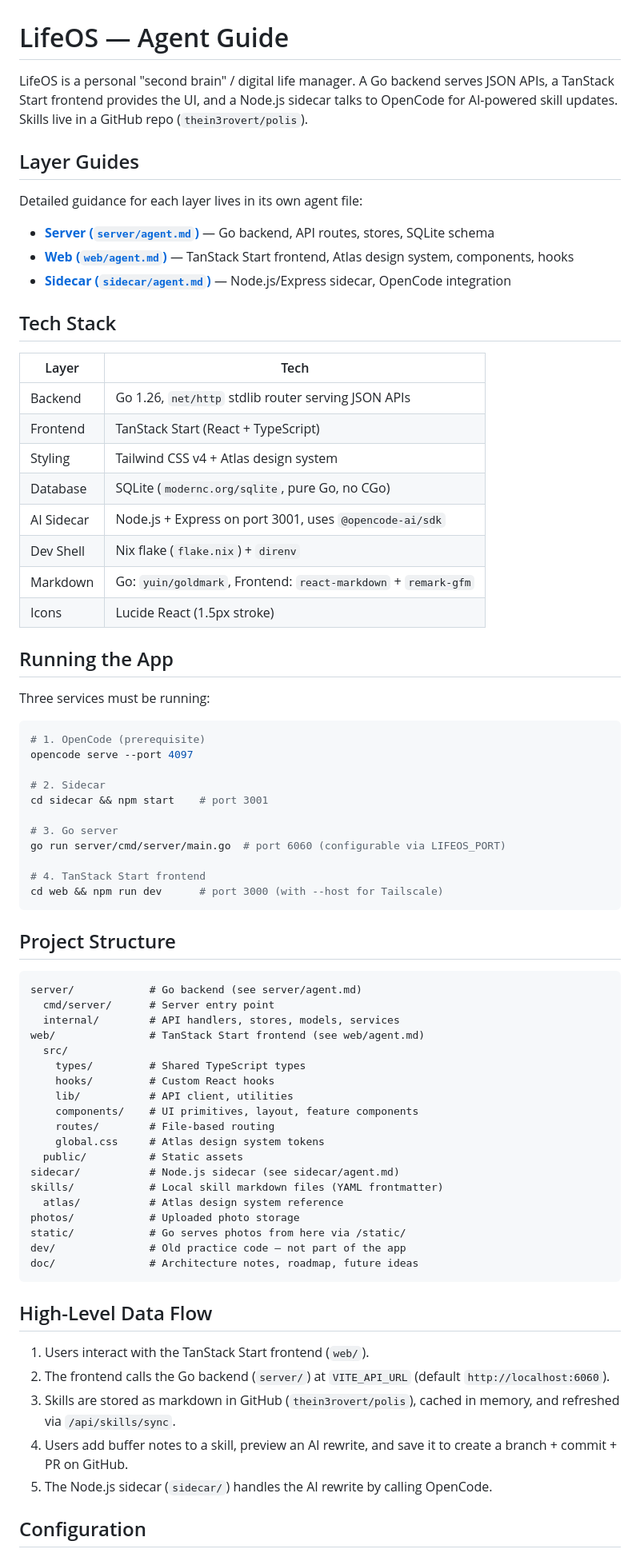
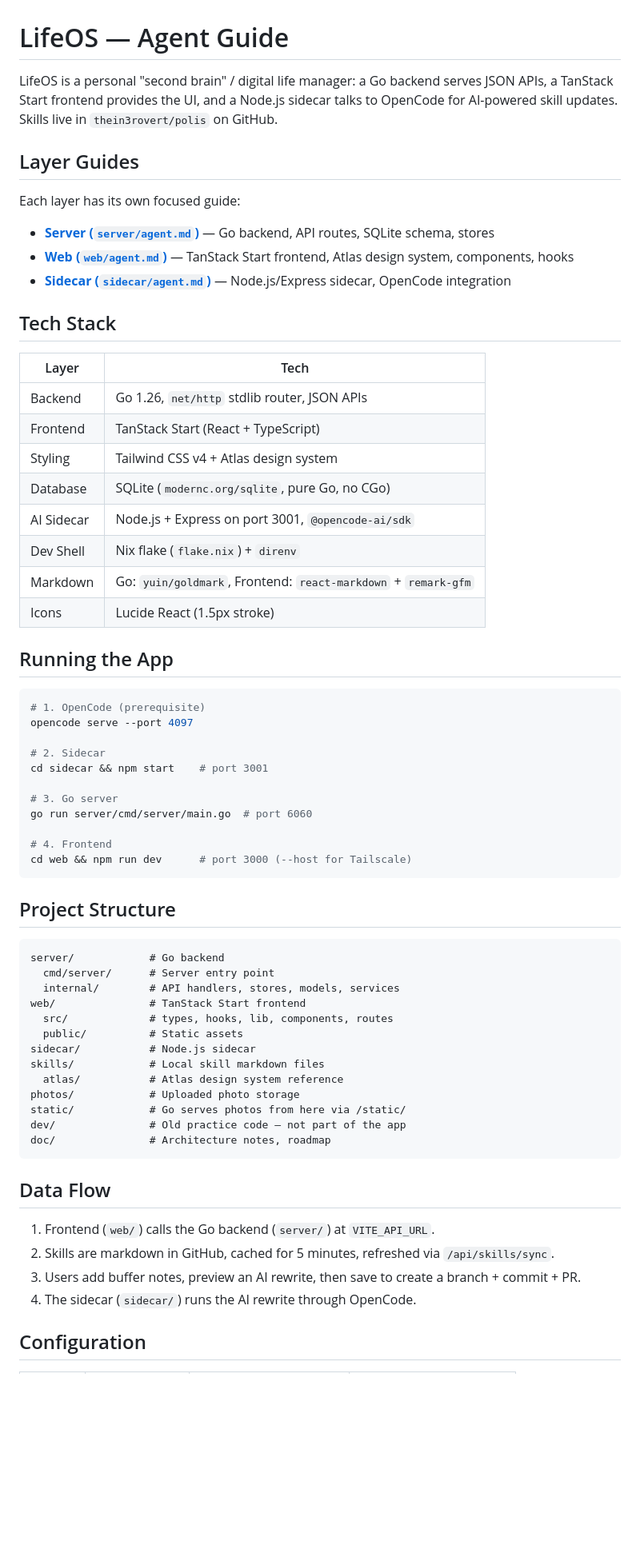
Before and after one commit to thein3rovert/lifeos, a Markdown page: agent.md, the part around one of its changes. Shown at 80% size. Rendered like a GitHub page; blank space fills up the shorter version.

````diff
--- a/agent.md
+++ b/agent.md
@@ -1,12 +1,12 @@
 # LifeOS — Agent Guide
 
-LifeOS is a personal "second brain" / digital life manager. A Go backend serves JSON APIs, a TanStack Start frontend provides the UI, and a Node.js sidecar talks to OpenCode for AI-powered skill updates. Skills live in a GitHub repo (`thein3rovert/polis`).
+LifeOS is a personal "second brain" / digital life manager: a Go backend serves JSON APIs, a TanStack Start frontend provides the UI, and a Node.js sidecar talks to OpenCode for AI-powered skill updates. Skills live in `thein3rovert/polis` on GitHub.
 
 ## Layer Guides
 
-Detailed guidance for each layer lives in its own agent file:
+Each layer has its own focused guide:
 
-- **[Server (`server/agent.md`)](server/agent.md)** — Go backend, API routes, stores, SQLite schema
+- **[Server (`server/agent.md`)](server/agent.md)** — Go backend, API routes, SQLite schema, stores
 - **[Web (`web/agent.md`)](web/agent.md)** — TanStack Start frontend, Atlas design system, components, hooks
 - **[Sidecar (`sidecar/agent.md`)](sidecar/agent.md)** — Node.js/Express sidecar, OpenCode integration
 
@@ -14,18 +14,16 @@ Detailed guidance for each layer lives in its own agent file:
 
 | Layer | Tech |
 |-------|------|
-| Backend | Go 1.26, `net/http` stdlib router serving JSON APIs |
+| Backend | Go 1.26, `net/http` stdlib router, JSON APIs |
 | Frontend | TanStack Start (React + TypeScript) |
 | Styling | Tailwind CSS v4 + Atlas design system |
 | Database | SQLite (`modernc.org/sqlite`, pure Go, no CGo) |
-| AI Sidecar | Node.js + Express on port 3001, uses `@opencode-ai/sdk` |
+| AI Sidecar | Node.js + Express on port 3001, `@opencode-ai/sdk` |
 | Dev Shell | Nix flake (`flake.nix`) + `direnv` |
 | Markdown | Go: `yuin/goldmark`, Frontend: `react-markdown` + `remark-gfm` |
 | Icons | Lucide React (1.5px stroke) |
 
 ## Running the App
-
-Three services must be running:
 
 ```bash
 # 1. OpenCode (prerequisite)
@@ -35,43 +33,36 @@ opencode serve --port 4097
 cd sidecar && npm start    # port 3001
 
 # 3. Go server
-go run server/cmd/server/main.go  # port 6060 (configurable via LIFEOS_PORT)
+go run server/cmd/server/main.go  # port 6060
 
-# 4. TanStack Start frontend
-cd web && npm run dev      # port 3000 (with --host for Tailscale)
+# 4. Frontend
+cd web && npm run dev      # port 3000 (--host for Tailscale)
 ```
 
 ## Project Structure
 
 ```
-server/            # Go backend (see server/agent.md)
+server/            # Go backend
   cmd/server/      # Server entry point
   internal/        # API handlers, stores, models, services
-web/               # TanStack Start frontend (see web/agent.md)
-  src/
-    types/         # Shared TypeScript types
-    hooks/         # Custom React hooks
-    lib/           # API client, utilities
-    components/    # UI primitives, layout, feature components
-    routes/        # File-based routing
-    global.css     # Atlas design system tokens
+web/               # TanStack Start frontend
+  src/             # types, hooks, lib, components, routes
   public/          # Static assets
-sidecar/           # Node.js sidecar (see sidecar/agent.md)
-skills/            # Local skill markdown files (YAML frontmatter)
+sidecar/           # Node.js sidecar
+skills/            # Local skill markdown files
   atlas/           # Atlas design system reference
 photos/            # Uploaded photo storage
 static/            # Go serves photos from here via /static/
 dev/               # Old practice code — not part of the app
-doc/               # Architecture notes, roadmap, future ideas
+doc/               # Architecture notes, roadmap
 ```
 
-## High-Level Data Flow
+## Data Flow
 
-1. Users interact with the TanStack Start frontend (`web/`).
-2. The frontend calls the Go backend (`server/`) at `VITE_API_URL` (default `http://localhost:6060`).
-3. Skills are stored as markdown in GitHub (`thein3rovert/polis`), cached in memory, and refreshed via `/api/skills/sync`.
-4. Users add buffer notes to a skill, preview an AI rewrite, and save it to create a branch + commit + PR on GitHub.
-5. The Node.js sidecar (`sidecar/`) handles the AI rewrite by calling OpenCode.
+1. Frontend (`web/`) calls the Go backend (`server/`) at `VITE_API_URL`.
+2. Skills are markdown in GitHub, cached for 5 minutes, refreshed via `/api/skills/sync`.
+3. Users add buffer notes, preview an AI rewrite, then save to create a branch + commit + PR.
+4. The sidecar (`sidecar/`) runs the AI rewrite through OpenCode.
 
 ## Configuration
 
````
Also changed, not shown: other parts of agent.md (+29 -80 lines).
